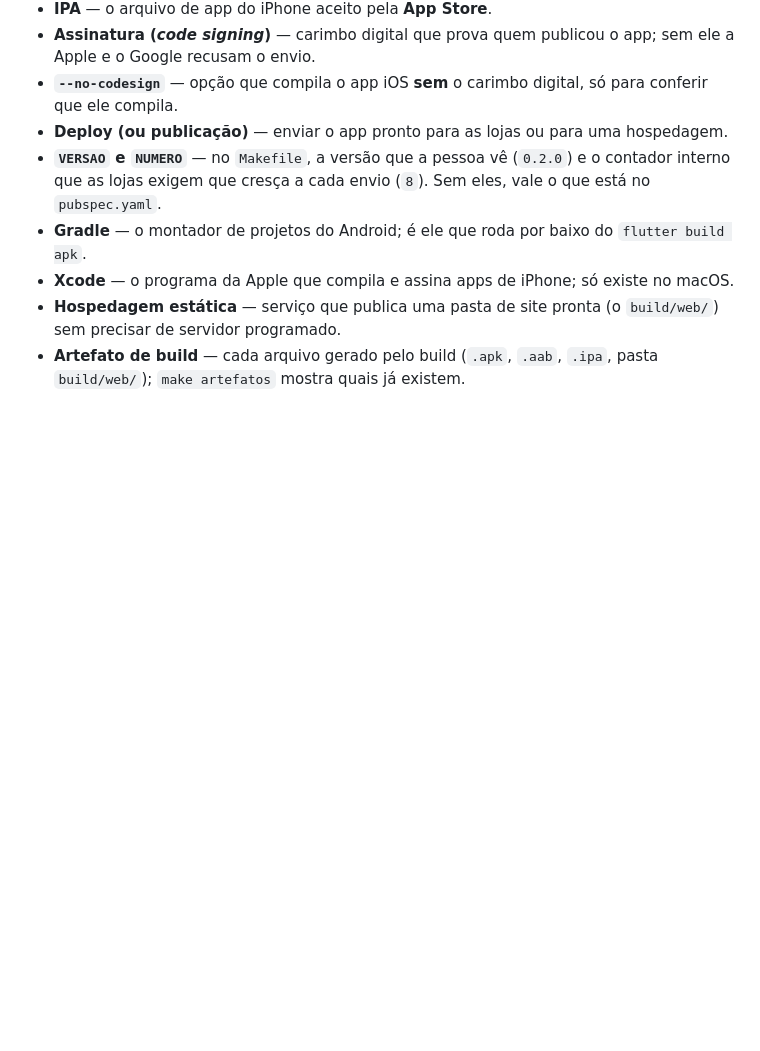
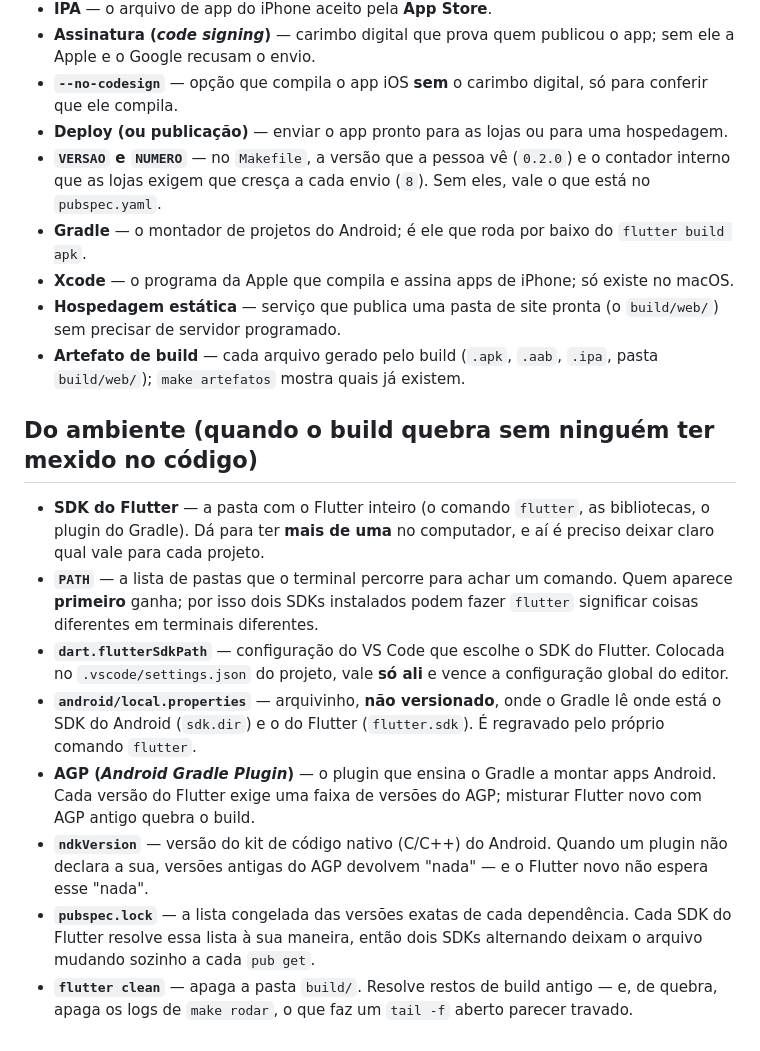
Before and after one commit to douglasqueirozfloripa/garapuvu-kanban, a Markdown page: GLOSSARIO.md, the part around the change. GitHub-like rendering; blank space fills up the shorter version.

```diff
--- a/GLOSSARIO.md
+++ b/GLOSSARIO.md
@@ -311,3 +311,30 @@
   `build/web/`) sem precisar de servidor programado.
 - **Artefato de build** — cada arquivo gerado pelo build (`.apk`, `.aab`,
   `.ipa`, pasta `build/web/`); `make artefatos` mostra quais já existem.
+
+## Do ambiente (quando o build quebra sem ninguém ter mexido no código)
+
+- **SDK do Flutter** — a pasta com o Flutter inteiro (o comando `flutter`, as
+  bibliotecas, o plugin do Gradle). Dá para ter **mais de uma** no computador, e
+  aí é preciso deixar claro qual vale para cada projeto.
+- **`PATH`** — a lista de pastas que o terminal percorre para achar um comando.
+  Quem aparece **primeiro** ganha; por isso dois SDKs instalados podem fazer
+  `flutter` significar coisas diferentes em terminais diferentes.
+- **`dart.flutterSdkPath`** — configuração do VS Code que escolhe o SDK do
+  Flutter. Colocada no `.vscode/settings.json` do projeto, vale **só ali** e
+  vence a configuração global do editor.
+- **`android/local.properties`** — arquivinho, **não versionado**, onde o Gradle
+  lê onde está o SDK do Android (`sdk.dir`) e o do Flutter (`flutter.sdk`). É
+  regravado pelo próprio comando `flutter`.
+- **AGP (*Android Gradle Plugin*)** — o plugin que ensina o Gradle a montar apps
+  Android. Cada versão do Flutter exige uma faixa de versões do AGP; misturar
+  Flutter novo com AGP antigo quebra o build.
+- **`ndkVersion`** — versão do kit de código nativo (C/C++) do Android. Quando um
+  plugin não declara a sua, versões antigas do AGP devolvem "nada" — e o Flutter
+  novo não espera esse "nada".
+- **`pubspec.lock`** — a lista congelada das versões exatas de cada dependência.
+  Cada SDK do Flutter resolve essa lista à sua maneira, então dois SDKs
+  alternando deixam o arquivo mudando sozinho a cada `pub get`.
+- **`flutter clean`** — apaga a pasta `build/`. Resolve restos de build antigo —
+  e, de quebra, apaga os logs de `make rodar`, o que faz um `tail -f` aberto
+  parecer travado.
```
Also changed, not shown: PROMPTS.md (+56 -0 lines).
